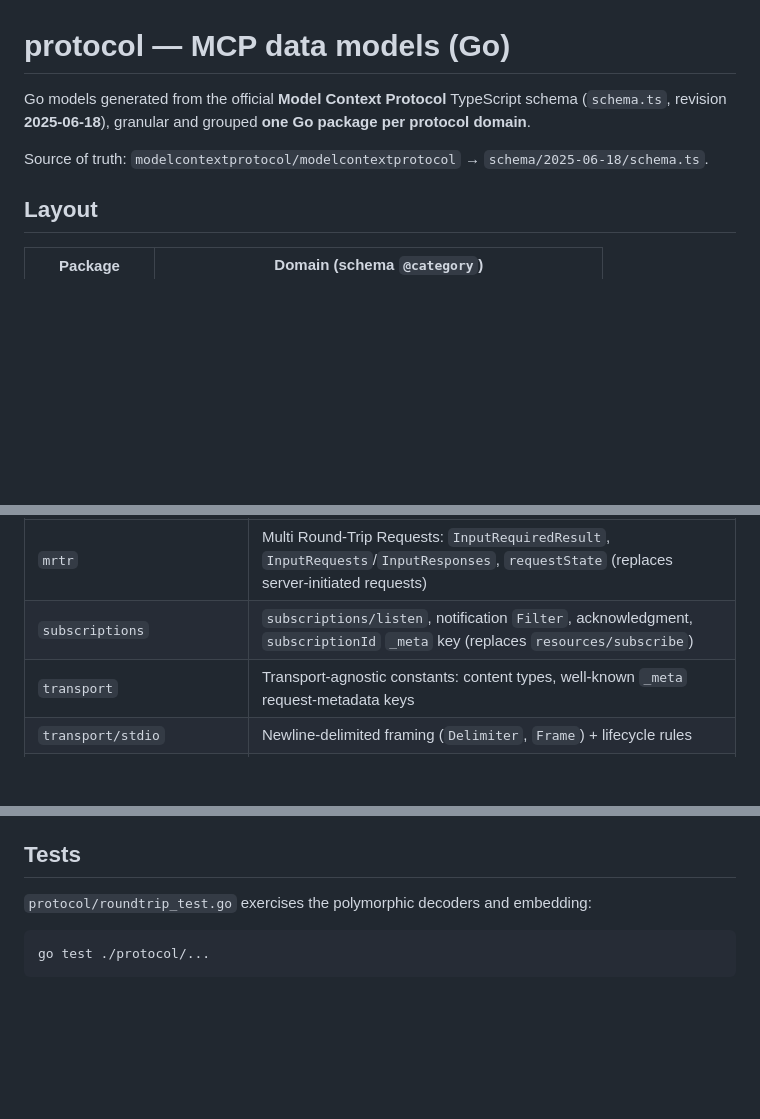
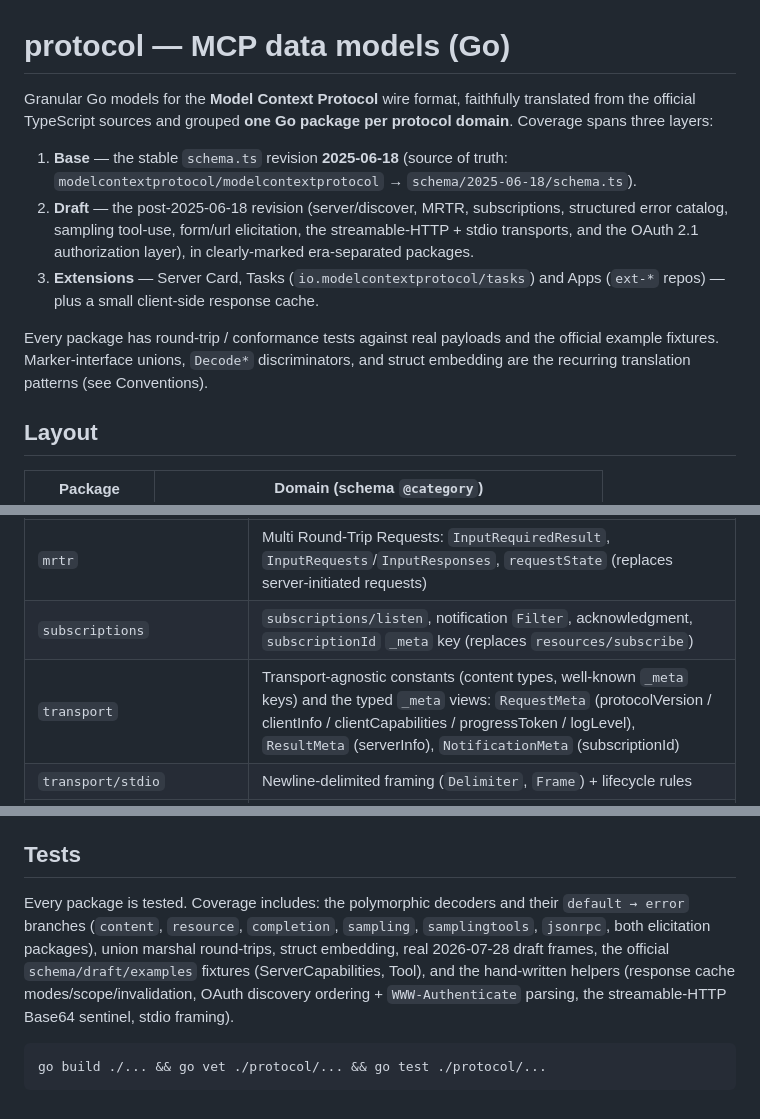
Before and after one commit to xrey167/meshmcp, a Markdown page: protocol/README.md, 3 parts joined by grey strips. GitHub-like rendering; blank space fills up the shorter version.

Commit message:
docs: document the protocol/ MCP models package
Top-level README: add protocol/ to the project layout and a Docs & specs
entry describing the Go MCP wire models. protocol/README: rewrite the intro to
cover all three layers (2025-06-18 base, draft revision, extensions + client
helpers), expand the Tests section to reflect full per-package coverage
(decoders + error paths + fixtures + hand-written helpers), and note the typed
transport _meta views (RequestMeta/ResultMeta/NotificationMeta).

Co-Authored-By: Claude Opus 4.8 (1M context) <noreply@anthropic.com>
Claude-Session: https://claude.ai/code/session_01Cc7W4G5TG7pJMGLffrF1yD

````diff
--- a/protocol/README.md
+++ b/protocol/README.md
@@ -1,11 +1,21 @@
 # protocol — MCP data models (Go)
 
-Go models generated from the official **Model Context Protocol** TypeScript
-schema (`schema.ts`, revision **2025-06-18**), granular and grouped **one Go
-package per protocol domain**.
+Granular Go models for the **Model Context Protocol** wire format, faithfully
+translated from the official TypeScript sources and grouped **one Go package
+per protocol domain**. Coverage spans three layers:
 
-Source of truth:
-`modelcontextprotocol/modelcontextprotocol` → `schema/2025-06-18/schema.ts`.
+1. **Base** — the stable `schema.ts` revision **2025-06-18** (source of truth:
+   `modelcontextprotocol/modelcontextprotocol` → `schema/2025-06-18/schema.ts`).
+2. **Draft** — the post-2025-06-18 revision (server/discover, MRTR,
+   subscriptions, structured error catalog, sampling tool-use, form/url
+   elicitation, the streamable-HTTP + stdio transports, and the OAuth 2.1
+   authorization layer), in clearly-marked era-separated packages.
+3. **Extensions** — Server Card, Tasks (`io.modelcontextprotocol/tasks`) and
+   Apps (`ext-*` repos) — plus a small client-side response cache.
+
+Every package has round-trip / conformance tests against real payloads and the
+official example fixtures. Marker-interface unions, `Decode*` discriminators,
+and struct embedding are the recurring translation patterns (see Conventions).
 
 ## Layout
 
@@ -39,7 +49,7 @@ the **draft** revision adds types and a transport layer that are **not** in
 | ------------------------------- | -------------------------------------------------------------- |
 | `mrtr`                          | Multi Round-Trip Requests: `InputRequiredResult`, `InputRequests`/`InputResponses`, `requestState` (replaces server-initiated requests) |
 | `subscriptions`                 | `subscriptions/listen`, notification `Filter`, acknowledgment, `subscriptionId` `_meta` key (replaces `resources/subscribe`) |
-| `transport`                     | Transport-agnostic constants: content types, well-known `_meta` request-metadata keys |
+| `transport`                     | Transport-agnostic constants (content types, well-known `_meta` keys) and the typed `_meta` views: `RequestMeta` (protocolVersion / clientInfo / clientCapabilities / progressToken / logLevel), `ResultMeta` (serverInfo), `NotificationMeta` (subscriptionId) |
 | `transport/stdio`               | Newline-delimited framing (`Delimiter`, `Frame`) + lifecycle rules |
 | `transport/streamablehttp`      | HTTP headers (`MCP-Protocol-Version`, `Mcp-Method`, `Mcp-Name`, `Mcp-Param-*`), error codes (`-32020 HeaderMismatch`), and the Base64 sentinel `EncodeHeaderValue`/`DecodeHeaderValue` helpers |
 | `authorization`                 | OAuth 2.1 authorization layer: Protected Resource Metadata (RFC 9728), Authorization Server Metadata (RFC 8414/OIDC), Client ID Metadata Document, Dynamic Client Registration (RFC 7591), the token endpoint (`TokenRequest.Form()` for client_credentials / private_key_jwt / jwt-bearer / RFC 8693 token-exchange incl. the ID-JAG cross-app-access flow, `TokenResponse`, `TokenExchangeResponse`, `TokenErrorResponse`), plus the MCP discovery-URL ordering and a `WWW-Authenticate` challenge parser |
@@ -118,8 +128,15 @@ package the same way.
 
 ## Tests
 
-`protocol/roundtrip_test.go` exercises the polymorphic decoders and embedding:
+Every package is tested. Coverage includes: the polymorphic decoders and their
+`default → error` branches (`content`, `resource`, `completion`, `sampling`,
+`samplingtools`, `jsonrpc`, both elicitation packages), union marshal
+round-trips, struct embedding, real 2026-07-28 draft frames, the official
+`schema/draft/examples` fixtures (ServerCapabilities, Tool), and the
+hand-written helpers (response cache modes/scope/invalidation, OAuth discovery
+ordering + `WWW-Authenticate` parsing, the streamable-HTTP Base64 sentinel,
+stdio framing).
 
 ```
-go test ./protocol/...
+go build ./... && go vet ./protocol/... && go test ./protocol/...
 ```
````
Also changed, not shown: README.md (+2 -0 lines).
